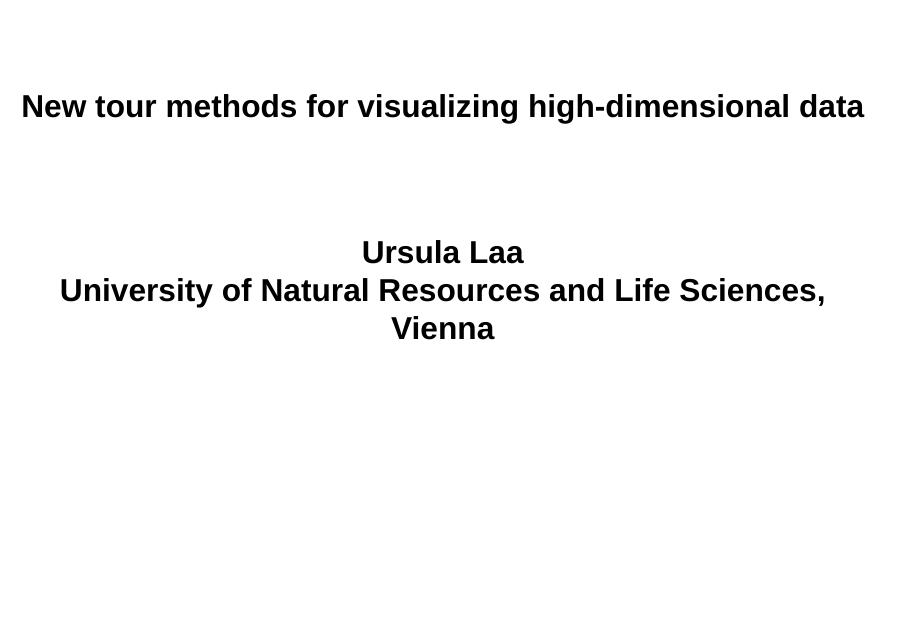
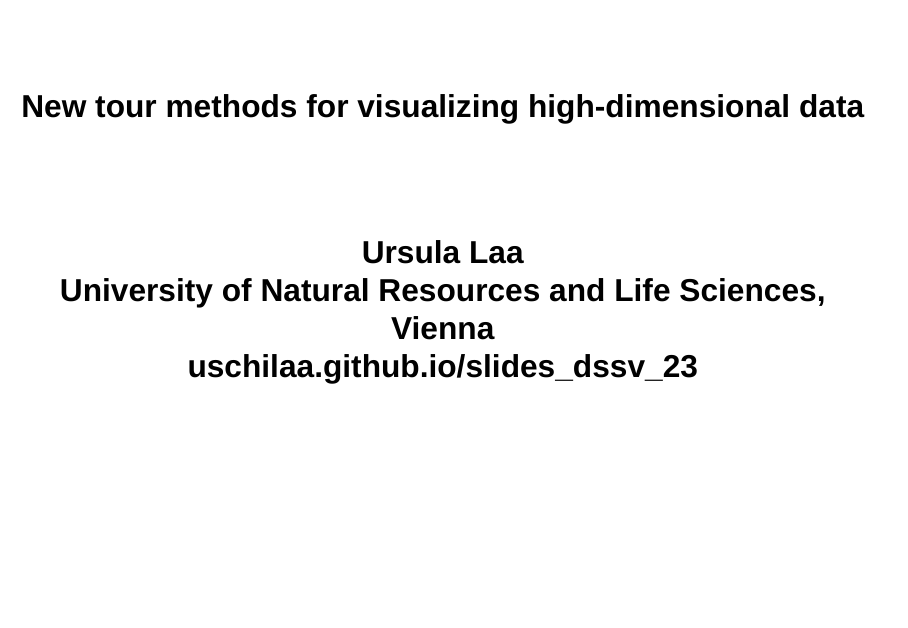
Before and after one commit to uschiLaa/slides_dssv_23, a Quarto document (index.qmd): page 1 of 16. Rendered offline with R 4.5, knitr and Pandoc in place of Quarto, with nearby package versions; drawn as Slidy slides in place of the format the file asks for.

Commit message:
Added link to slides

```diff
--- a/index.qmd
+++ b/index.qmd
@@ -1,6 +1,6 @@
 ---
 title: "New tour methods for visualizing high-dimensional data"
-subtitle: "**Ursula Laa** <br> University of Natural Resources and Life Sciences, Vienna"
+subtitle: "**Ursula Laa** <br> University of Natural Resources and Life Sciences, Vienna <br> <font color='black'> uschilaa.github.io/slides_dssv_23 </font> "
 format:
   revealjs:
     theme: [default, 'boku.scss']
@@ -10,7 +10,7 @@
     reference-location: document
     preview-links: auto
     logo: 'BOKU-logo.svg'
-    footer: "New tour methods"
+    footer: "uschilaa.github.io/slides_dssv_23"
     # embed-resources: true
     chalkboard:
       buttons: false
```
Also changed, not shown: index.html.
